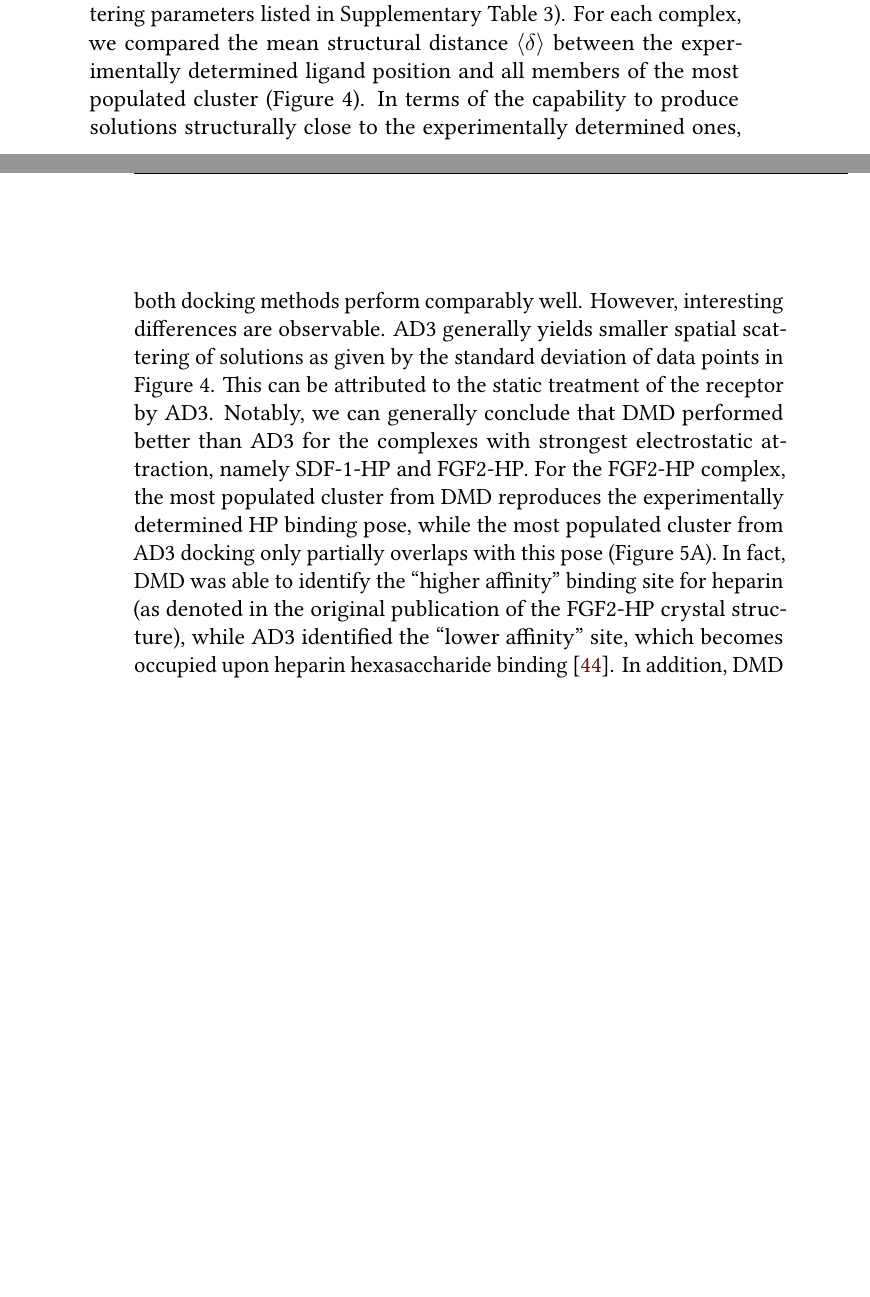
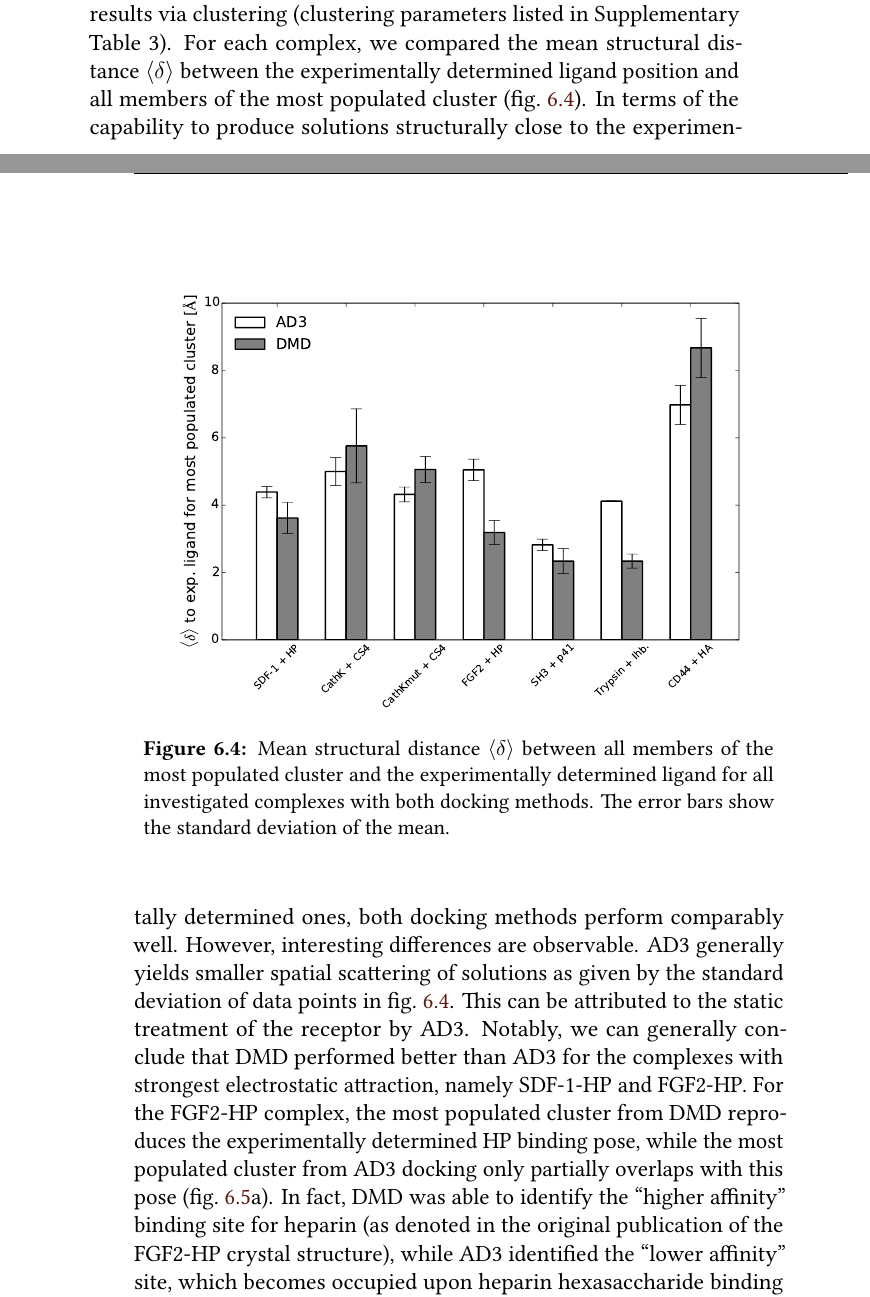
Before and after one commit to jgehrcke/phd-thesis, a LaTeX thesis (latexproject/main.tex, which reads latexproject/06_dmd.tex): two parts of pages 42 and 43 of 81 before the commit and two parts of pages 42 and 43 of 83 after it, joined at a grey line, cut so that both start at the same text, the shorter picture padded with empty space. Compiled offline with LuaLaTeX.

Commit message:
dmd: add clustering result figure, add FGF2 zoom figure

```diff
--- a/latexproject/06_dmd.tex
+++ b/latexproject/06_dmd.tex
@@ -596,26 +596,40 @@ region.
 \subsubsection{DMD performance}
 
 {\sffamily Spatial distribution of docking solutions.}
+
+\begin{figure}
+\centering
+\includegraphics[width=0.9\textwidth]{gfx/dmd/figure_4_clustering_dmd_vs_ad3_plots_pub_004.pdf}
+\caption[]{
+Mean structural distance $\langle \delta \rangle$ between all members of the
+most populated cluster and the experimentally determined ligand for all
+investigated complexes with both docking methods. The error bars show the
+standard deviation of the mean.
+}
+\label{fig:dmd:clus_dmd_vs_ad3}
+\end{figure}
+
+
 We compared the performance of DMD with the performance of the well-established
 AD3 docking approach, which was used for other molecular systems including GAGs.
 We applied DMD and AD3 to all TDS complexes and analyzed the spatial
 distribution of docking results via clustering (clustering parameters listed in
 Supplementary Table 3). For each complex, we compared the mean structural
 distance $\langle \delta \rangle$ between the experimentally determined ligand
-position and all members of the most populated cluster (Figure 4). In terms of
-the capability to produce solutions structurally close to the experimentally
-determined ones, both docking methods perform comparably well. However,
-interesting differences are observable. AD3 generally yields smaller spatial
-scattering of solutions as given by the standard deviation of data points in
-Figure 4. This can be attributed to the static treatment of the receptor by AD3.
-Notably, we can generally conclude that DMD performed better than AD3 for the
-complexes with strongest electrostatic attraction, namely SDF-1-HP and FGF2-HP.
-For the FGF2-HP complex, the most populated cluster from DMD reproduces the
-experimentally determined HP binding pose, while the most populated cluster from
-AD3 docking only partially overlaps with this pose (Figure 5A). In fact, DMD was
-able to identify the \enquote{higher affinity} binding site for heparin (as
-denoted in the original publication of the FGF2-HP crystal structure), while AD3
-identified the \enquote{lower affinity} site, which becomes occupied upon
-heparin hexasaccharide binding \cite{faham_heparin_1996}. In addition, DMD was
-able to properly predict the positioning of the two sulfate groups making
-specific high-affinity contact to FGF2 (Figure 5B). These two sulfate groups
+position and all members of the most populated cluster
+(\cref{fig:dmd:clus_dmd_vs_ad3}). In terms of the capability to produce
+solutions structurally close to the experimentally determined ones, both docking
+methods perform comparably well. However, interesting differences are
+observable. AD3 generally yields smaller spatial scattering of solutions as
+given by the standard deviation of data points in
+\cref{fig:dmd:clus_dmd_vs_ad3}. This can be attributed to the static treatment
+of the receptor by AD3. Notably, we can generally conclude that DMD performed
+better than AD3 for the complexes with strongest electrostatic attraction,
+namely SDF-1-HP and FGF2-HP. For the FGF2-HP complex, the most populated cluster
+from DMD reproduces the experimentally determined HP binding pose, while the
+most populated cluster from AD3 docking only partially overlaps with this pose
+(\cref{fig:dmd:fgf2zoom}a). In fact, DMD was able to identify the
+\enquote{higher affinity} binding site for heparin (as denoted in the original
+publication of the FGF2-HP crystal structure), while AD3 identified the
+\enquote{lower affinity} site, which becomes occupied upon heparin
+hexasaccharide binding \cite{faham_heparin_1996}. In addition, DMD was able to
```
Also changed, not shown: latexproject/gfx/dmd/figure_5_fgf2_topclusters_dmd_vs_ad3_receptorribbon_normal_and_zoom_003_A.pdf (deleted), latexproject/gfx/dmd/figure_5_fgf2_topclusters_dmd_vs_ad3_receptorribbon_normal_and_zoom_003_B.pdf (deleted), latexproject/06_dmd.tex (18 more changed lines).
